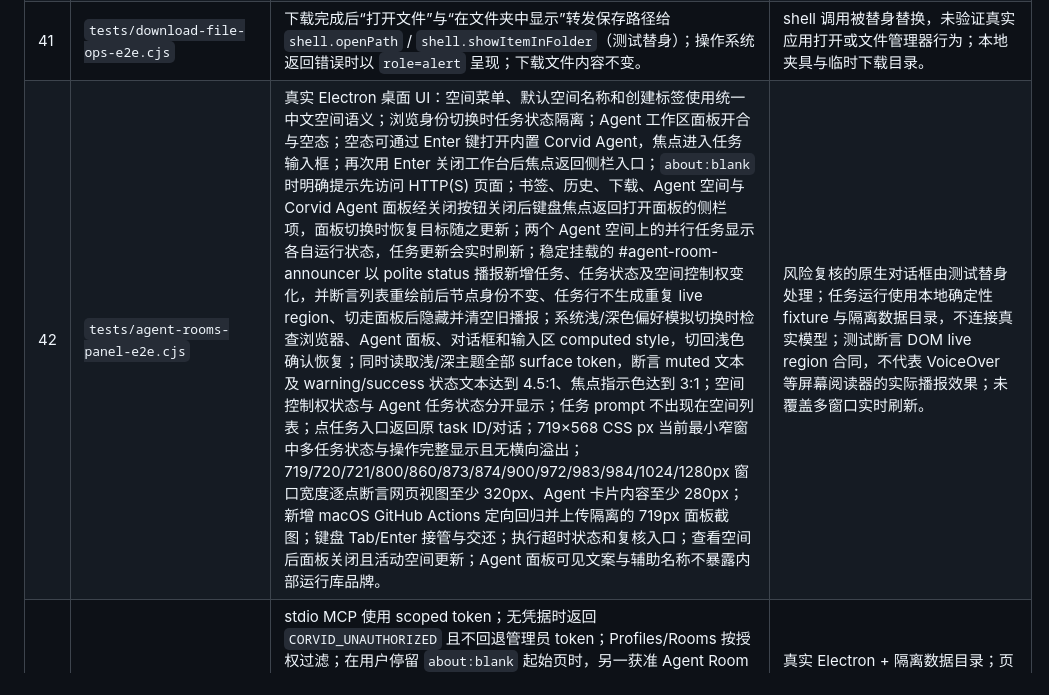
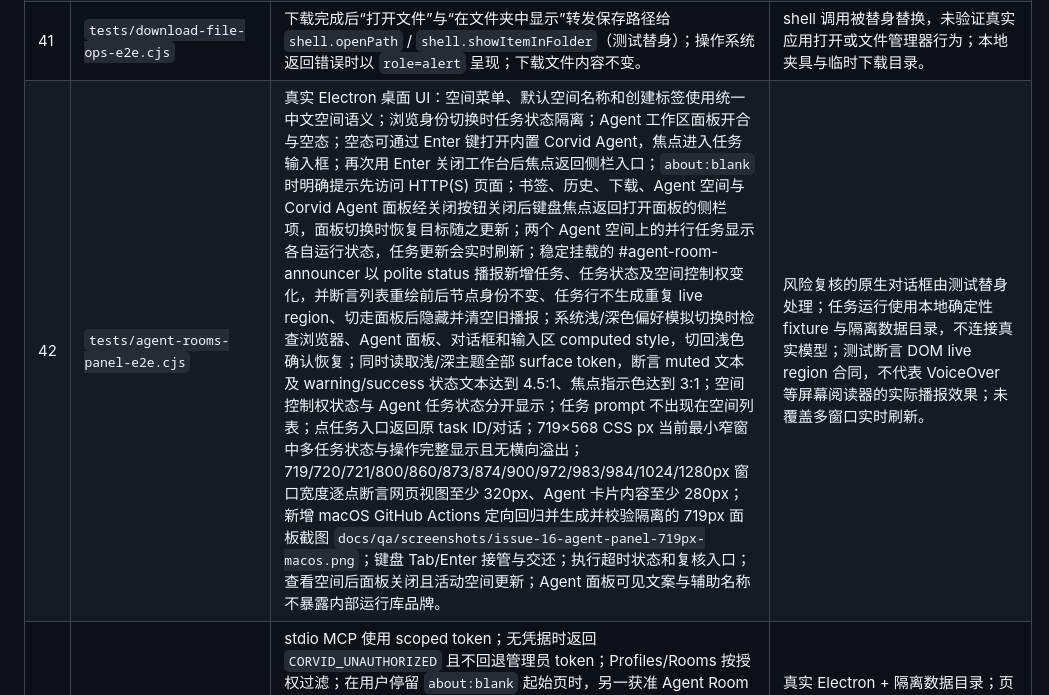
Before and after one commit to heyallencao/corvid, a Markdown page: docs/qa/e2e-suites.md, the part around the change. Drawn GitHub-style.

Commit message:
记录窄窗面板真实 Electron 截图证据

```diff
--- a/docs/qa/e2e-suites.md
+++ b/docs/qa/e2e-suites.md
@@ -56,7 +56,7 @@
 | 39 | `tests/fullscreen-e2e.cjs` | 真实 Electron + 本地页面夹具：全屏菜单状态、快捷键、最大化窗口还原、两窗口独立切换；全屏时浏览器导航和 Corvid Agent 工作区仍可见；网页 HTML Fullscreen 与窗口全屏状态分离、网页全屏期间阻止窗口切换；关闭全屏标签后清理状态；检查外部控制 API 不提供窗口全屏动作；应用退出/重启后恢复原正常尺寸与最大化状态，不恢复临时全屏。 | 2026-11-03 将最大化断言改为等待原 BrowserWindow 与异步退出状态；定向 E2E 通过，且本轮全量 `npm test` 已通过此用例后继续运行至 `pi-workbench-e2e.cjs:99` 失败（Issue #5 工作台状态，另一会话处理）。详见 [Issue #168](https://github.com/heyallencao/corvid/issues/168)。仅覆盖 macOS Electron 与本地合成页面；Windows/Linux、打包版本、屏幕阅读器或真实网站验收未完成。 |
 | 40 | `tests/multi-window-e2e.cjs` | 两个 BrowserWindow 与独立 shell UI；每窗 Room 列表隔离，控制 API 汇总所有 Room；Agent 可操作后台窗口 Room；关闭窗口将 Room 转移至剩余窗口；等待 Room 列表渲染、活动 Tab ready 及 `rooms.json` 中两个窗口/Room 归属落盘后再重启，核对恢复结果。 | 真实 Electron + 本地 HTTP 页面夹具；macOS；未覆盖 Windows 焦点规则、多显示器窗口排列、窗口键盘切换、窗口崩溃恢复及创建/持久化中途强杀。 |
 | 41 | `tests/download-file-ops-e2e.cjs` | 下载完成后“打开文件”与“在文件夹中显示”转发保存路径给 `shell.openPath` / `shell.showItemInFolder`（测试替身）；操作系统返回错误时以 `role=alert` 呈现；下载文件内容不变。 | shell 调用被替身替换，未验证真实应用打开或文件管理器行为；本地夹具与临时下载目录。 |
-| 42 | `tests/agent-rooms-panel-e2e.cjs` | 真实 Electron 桌面 UI：空间菜单、默认空间名称和创建标签使用统一中文空间语义；浏览身份切换时任务状态隔离；Agent 工作区面板开合与空态；空态可通过 Enter 键打开内置 Corvid Agent，焦点进入任务输入框；再次用 Enter 关闭工作台后焦点返回侧栏入口；`about:blank` 时明确提示先访问 HTTP(S) 页面；书签、历史、下载、Agent 空间与 Corvid Agent 面板经关闭按钮关闭后键盘焦点返回打开面板的侧栏项，面板切换时恢复目标随之更新；两个 Agent 空间上的并行任务显示各自运行状态，任务更新会实时刷新；稳定挂载的 #agent-room-announcer 以 polite status 播报新增任务、任务状态及空间控制权变化，并断言列表重绘前后节点身份不变、任务行不生成重复 live region、切走面板后隐藏并清空旧播报；系统浅/深色偏好模拟切换时检查浏览器、Agent 面板、对话框和输入区 computed style，切回浅色确认恢复；同时读取浅/深主题全部 surface token，断言 muted 文本及 warning/success 状态文本达到 4.5:1、焦点指示色达到 3:1；空间控制权状态与 Agent 任务状态分开显示；任务 prompt 不出现在空间列表；点任务入口返回原 task ID/对话；719×568 CSS px 当前最小窄窗中多任务状态与操作完整显示且无横向溢出；719/720/721/800/860/873/874/900/972/983/984/1024/1280px 窗口宽度逐点断言网页视图至少 320px、Agent 卡片内容至少 280px；新增 macOS GitHub Actions 定向回归并上传隔离的 719px 面板截图；键盘 Tab/Enter 接管与交还；执行超时状态和复核入口；查看空间后面板关闭且活动空间更新；Agent 面板可见文案与辅助名称不暴露内部运行库品牌。 | 风险复核的原生对话框由测试替身处理；任务运行使用本地确定性 fixture 与隔离数据目录，不连接真实模型；测试断言 DOM live region 合同，不代表 VoiceOver 等屏幕阅读器的实际播报效果；未覆盖多窗口实时刷新。 |
+| 42 | `tests/agent-rooms-panel-e2e.cjs` | 真实 Electron 桌面 UI：空间菜单、默认空间名称和创建标签使用统一中文空间语义；浏览身份切换时任务状态隔离；Agent 工作区面板开合与空态；空态可通过 Enter 键打开内置 Corvid Agent，焦点进入任务输入框；再次用 Enter 关闭工作台后焦点返回侧栏入口；`about:blank` 时明确提示先访问 HTTP(S) 页面；书签、历史、下载、Agent 空间与 Corvid Agent 面板经关闭按钮关闭后键盘焦点返回打开面板的侧栏项，面板切换时恢复目标随之更新；两个 Agent 空间上的并行任务显示各自运行状态，任务更新会实时刷新；稳定挂载的 #agent-room-announcer 以 polite status 播报新增任务、任务状态及空间控制权变化，并断言列表重绘前后节点身份不变、任务行不生成重复 live region、切走面板后隐藏并清空旧播报；系统浅/深色偏好模拟切换时检查浏览器、Agent 面板、对话框和输入区 computed style，切回浅色确认恢复；同时读取浅/深主题全部 surface token，断言 muted 文本及 warning/success 状态文本达到 4.5:1、焦点指示色达到 3:1；空间控制权状态与 Agent 任务状态分开显示；任务 prompt 不出现在空间列表；点任务入口返回原 task ID/对话；719×568 CSS px 当前最小窄窗中多任务状态与操作完整显示且无横向溢出；719/720/721/800/860/873/874/900/972/983/984/1024/1280px 窗口宽度逐点断言网页视图至少 320px、Agent 卡片内容至少 280px；新增 macOS GitHub Actions 定向回归并生成并校验隔离的 719px 面板截图 `docs/qa/screenshots/issue-16-agent-panel-719px-macos.png`；键盘 Tab/Enter 接管与交还；执行超时状态和复核入口；查看空间后面板关闭且活动空间更新；Agent 面板可见文案与辅助名称不暴露内部运行库品牌。 | 风险复核的原生对话框由测试替身处理；任务运行使用本地确定性 fixture 与隔离数据目录，不连接真实模型；测试断言 DOM live region 合同，不代表 VoiceOver 等屏幕阅读器的实际播报效果；未覆盖多窗口实时刷新。 |
 | 43 | `tests/mcp-e2e.cjs` | stdio MCP 使用 scoped token；无凭据时返回 `CORVID_UNAUTHORIZED` 且不回退管理员 token；Profiles/Rooms 按授权过滤；在用户停留 `about:blank` 起始页时，另一获准 Agent Room 执行页面信息、Snapshot、本地 HTTP 导航、role 定位器 fill/press/click 与后续页面状态核验；确认前台 Room/Tab 与起始页保持不变，并通过 scoped SDK 对后台页截图取得 PNG；拒绝 `javascript:` 和含凭据 URL；未知 ID、未授权 Profile、桌面离线与用户接管错误。 | 真实 Electron + 隔离数据目录；页面使用本地 HTTP fixture；测试不激活目标 Agent Room；不验证真实 MCP host 或真实网站兼容性。 |
 | 44 | `tests/agent-runtime-contract-e2e.cjs` | 不启动 Electron 的模块合同测试：旧任务数组原子迁移到 Corvid schemaVersion 3；旧 session 路径保留在不透明的 runtime checkpoint 中；能续聊的旧 checkpoint 经 adapter 恢复；未知 runtime checkpoint 保留并可从有界 Corvid transcript 创建新会话；任务获得只绑定单一任务/Room 的内存 scoped credential，凭据不进入任务文件，完成/失败/停止/接管均撤销、续聊重新签发、初始化期间发生接管后启动 Promise 拒绝，迟到 session 不发 prompt 并释放；断言旧 checkpoint 不传入新 runtime、任务 ID/模型/原消息保留、上下文需重新确认、迁移启动失败保留原 checkpoint；不支持的 schema 拒绝改写；只读目录写入失败时旧文件字节不变；第二个独立假 runtime 通过相同任务/对话合同。 | 仅临时数据目录与确定性假 runtime；不验证 Pi SDK/真实 provider；Electron UI 启动与用户可见恢复提示由 `pi-workbench-e2e.cjs` 覆盖。 |
 | 45 | `tests/pi-runtime-e2e.cjs` | Agent session 在隔离 Corvid Room/Profile/Tab 上启动；缺少 scoped credential 时拒绝且不回退管理员身份；未确认上下文、跨 Profile 与用户控制 Room 均拒绝；session 使用 scoped credential 读取获准 Room 页面，未授权 Room 按不存在处理；transcript 路径位于任务专属目录；活跃工具仅含 Corvid snapshot/navigation，默认文件系统/shell/扩展关闭。 | 不调用真实模型/provider；使用隔离 runtime 配置目录与 `about:blank` 页面，以合成 session 验证授权范围、恢复路径、task 目录边界与工具 allowlist。 |
```
Also changed, not shown: docs/qa/screenshots/issue-16-agent-panel-719px-macos.png (added).
